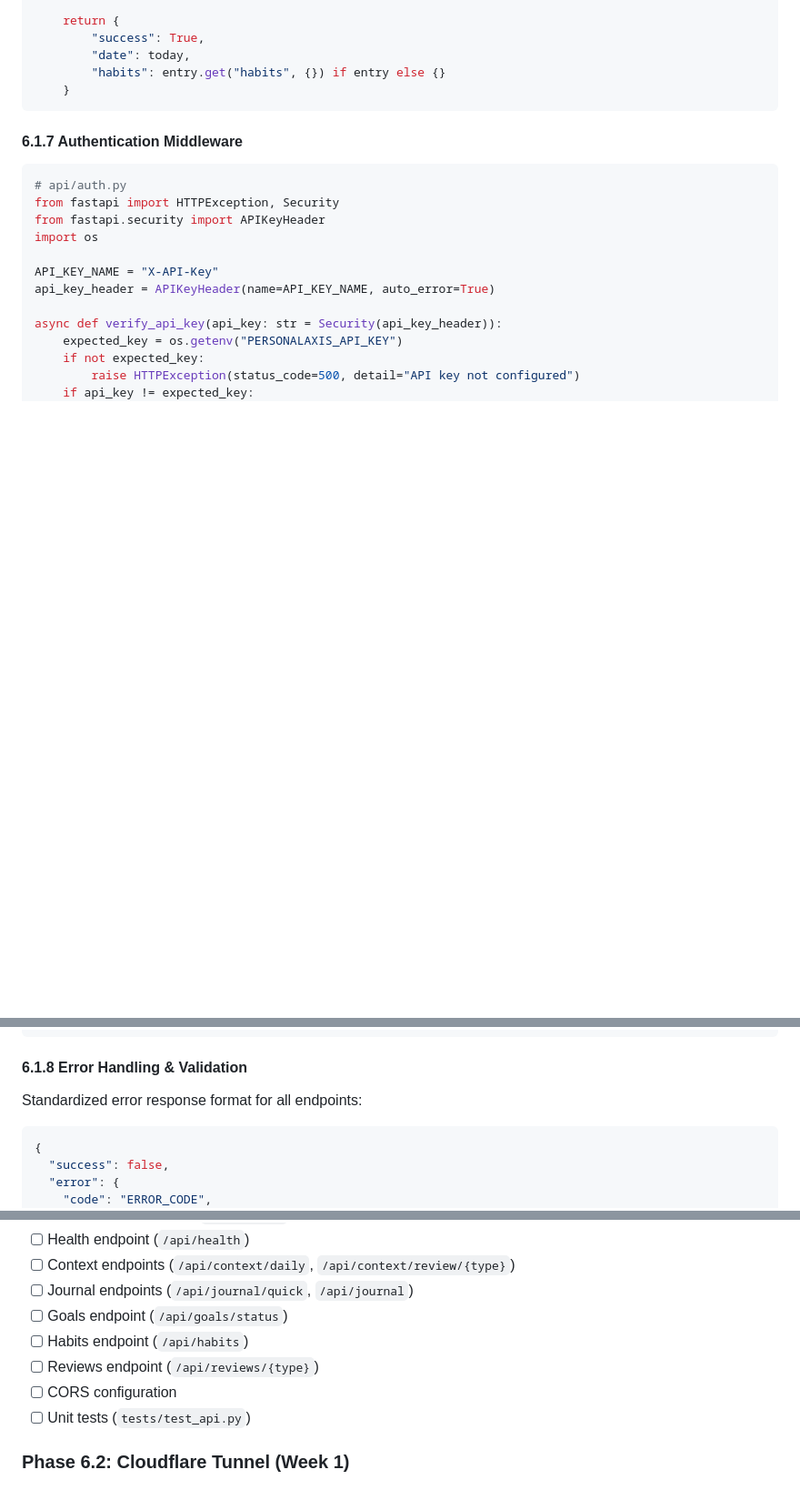
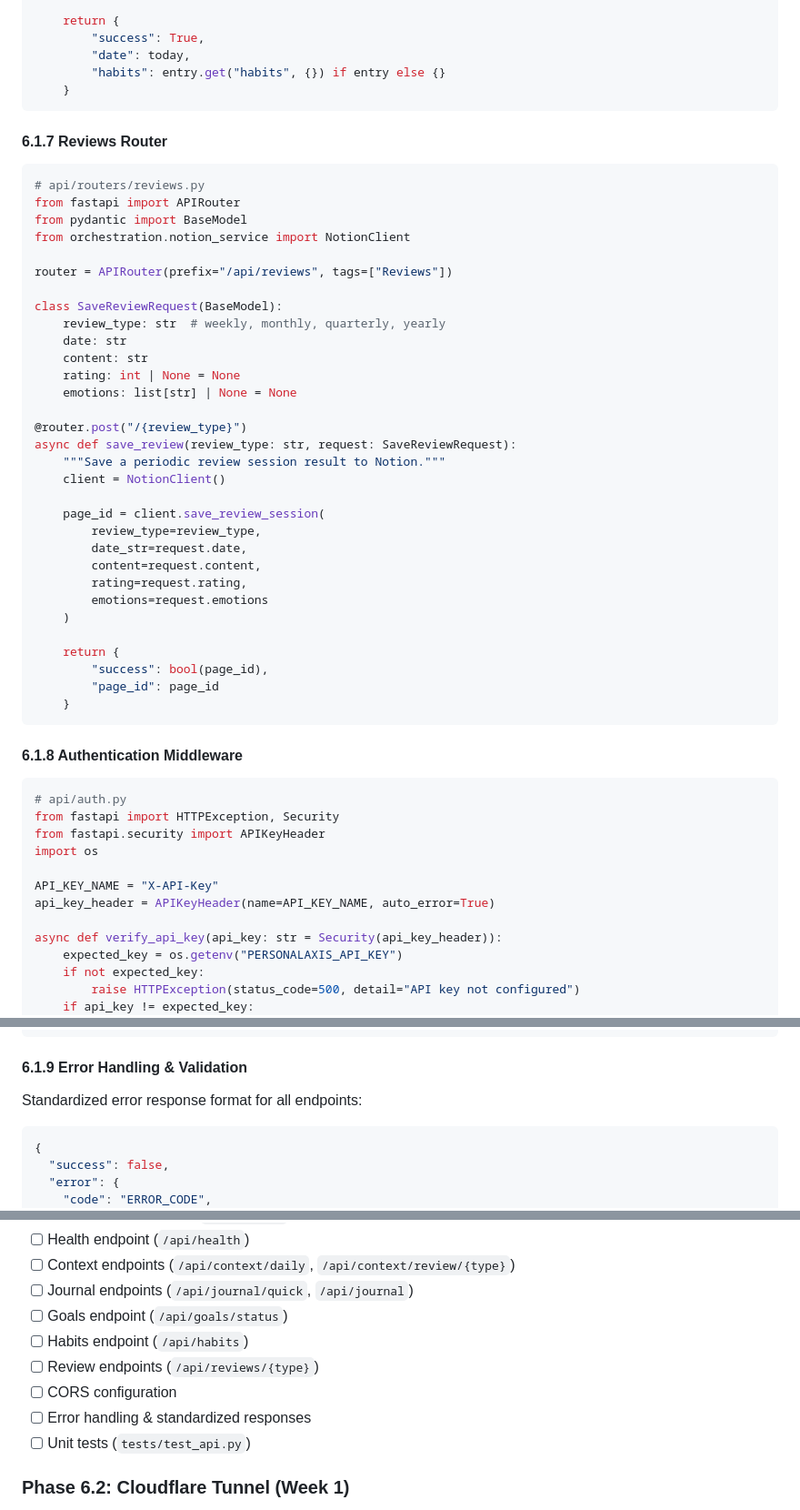
Before and after one commit to oguzhaneksi/PersonalAxis, a Markdown page: docs/phase_6_plan.md, 3 parts joined by grey strips. Shown at 91% size. Drawn GitHub-style; blank space fills up the shorter version.

Commit message:
docs: update phase 6 plan.

````diff
--- a/docs/phase_6_plan.md
+++ b/docs/phase_6_plan.md
@@ -379,7 +379,43 @@ async def get_todays_habits():
     }
 ```
 
-#### 6.1.7 Authentication Middleware
+#### 6.1.7 Reviews Router
+
+```python
+# api/routers/reviews.py
+from fastapi import APIRouter
+from pydantic import BaseModel
+from orchestration.notion_service import NotionClient
+
+router = APIRouter(prefix="/api/reviews", tags=["Reviews"])
+
+class SaveReviewRequest(BaseModel):
+    review_type: str  # weekly, monthly, quarterly, yearly
+    date: str
+    content: str
+    rating: int | None = None
+    emotions: list[str] | None = None
+
+@router.post("/{review_type}")
+async def save_review(review_type: str, request: SaveReviewRequest):
+    """Save a periodic review session result to Notion."""
+    client = NotionClient()
+
+    page_id = client.save_review_session(
+        review_type=review_type,
+        date_str=request.date,
+        content=request.content,
+        rating=request.rating,
+        emotions=request.emotions
+    )
+
+    return {
+        "success": bool(page_id),
+        "page_id": page_id
+    }
+```
+
+#### 6.1.8 Authentication Middleware
 
 ```python
 # api/auth.py
@@ -399,7 +435,7 @@ async def verify_api_key(api_key: str = Security(api_key_header)):
     return api_key
 ```
 
-#### 6.1.8 Error Handling & Validation
+#### 6.1.9 Error Handling & Validation
 
 Standardized error response format for all endpoints:
 
@@ -910,8 +946,9 @@ cloudflared tunnel --url http://localhost:8000
 - [ ] Journal endpoints (`/api/journal/quick`, `/api/journal`)
 - [ ] Goals endpoint (`/api/goals/status`)
 - [ ] Habits endpoint (`/api/habits`)
-- [ ] Reviews endpoint (`/api/reviews/{type}`)
+- [ ] Review endpoints (`/api/reviews/{type}`)
 - [ ] CORS configuration
+- [ ] Error handling & standardized responses
 - [ ] Unit tests (`tests/test_api.py`)
 
 ### Phase 6.2: Cloudflare Tunnel (Week 1)
````
